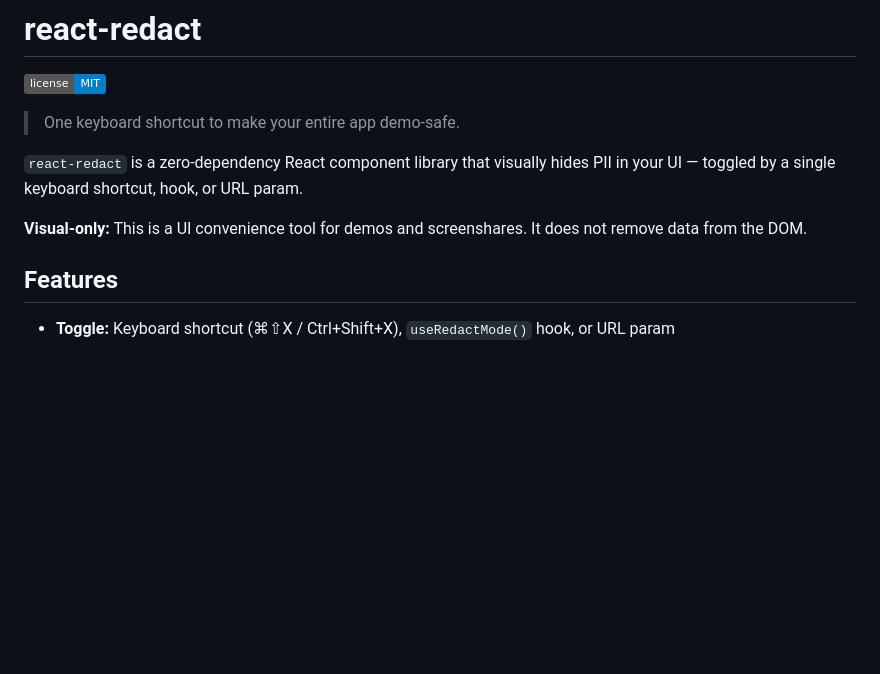
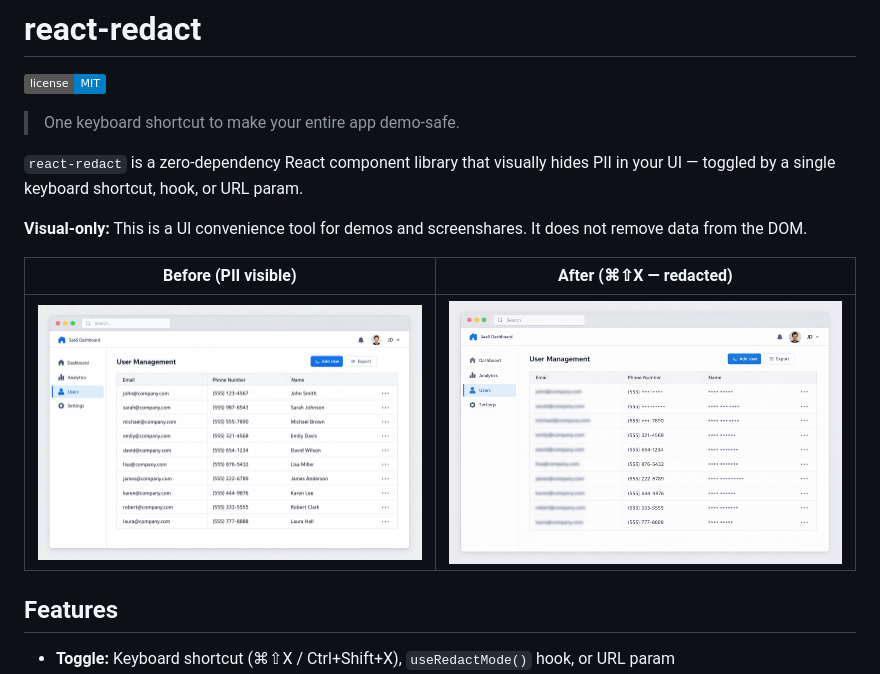
Before and after one commit to btahir/react-redact, a Markdown page: README.md, the part around the change. GitHub-like rendering; pictures changed too: apps/docs/public/readme-demo-after.png (added), apps/docs/public/readme-demo-before.png (added); badges without logos; blank space fills up the shorter version.

Commit message:
add images

```diff
--- a/README.md
+++ b/README.md
@@ -7,6 +7,10 @@
 `react-redact` is a zero-dependency React component library that visually hides PII in your UI — toggled by a single keyboard shortcut, hook, or URL param.
 
 **Visual-only:** This is a UI convenience tool for demos and screenshares. It does not remove data from the DOM.
+
+| Before (PII visible) | After (⌘⇧X — redacted) |
+|----------------------|-------------------------|
+| ![Before](apps/docs/public/readme-demo-before.png) | ![After](apps/docs/public/readme-demo-after.png) |
 
 ## Features
 
```
Also changed, not shown: apps/docs/public/og-image.png (added), 4 other files.
